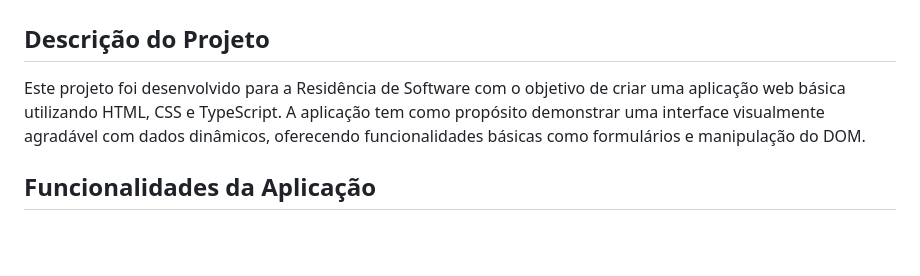
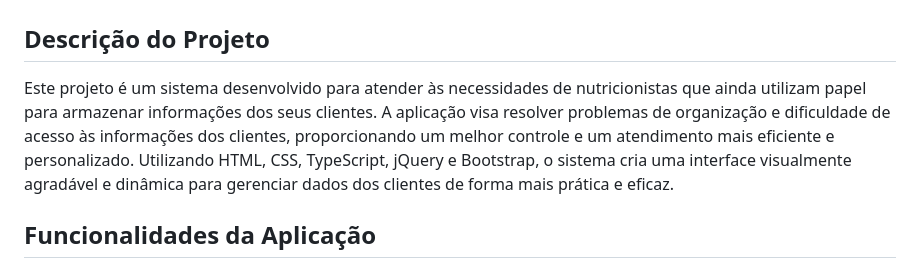
Before and after one commit to eduardolopesx03/Projeto-1, a Markdown page: README.md, the part around the change. GitHub-like rendering; blank space fills up the shorter version.

```diff
--- a/README.md
+++ b/README.md
@@ -2,7 +2,7 @@
 
 ## Descrição do Projeto
 
-Este projeto foi desenvolvido para a Residência de Software com o objetivo de criar uma aplicação web básica utilizando HTML, CSS e TypeScript. A aplicação tem como propósito demonstrar uma interface visualmente agradável com dados dinâmicos, oferecendo funcionalidades básicas como formulários e manipulação do DOM.
+Este projeto é um sistema desenvolvido para atender às necessidades de nutricionistas que ainda utilizam papel para armazenar informações dos seus clientes. A aplicação visa resolver problemas de organização e dificuldade de acesso às informações dos clientes, proporcionando um melhor controle e um atendimento mais eficiente e personalizado. Utilizando HTML, CSS, TypeScript, jQuery e Bootstrap, o sistema cria uma interface visualmente agradável e dinâmica para gerenciar dados dos clientes de forma mais prática e eficaz.
 
 ## Funcionalidades da Aplicação
 
```
